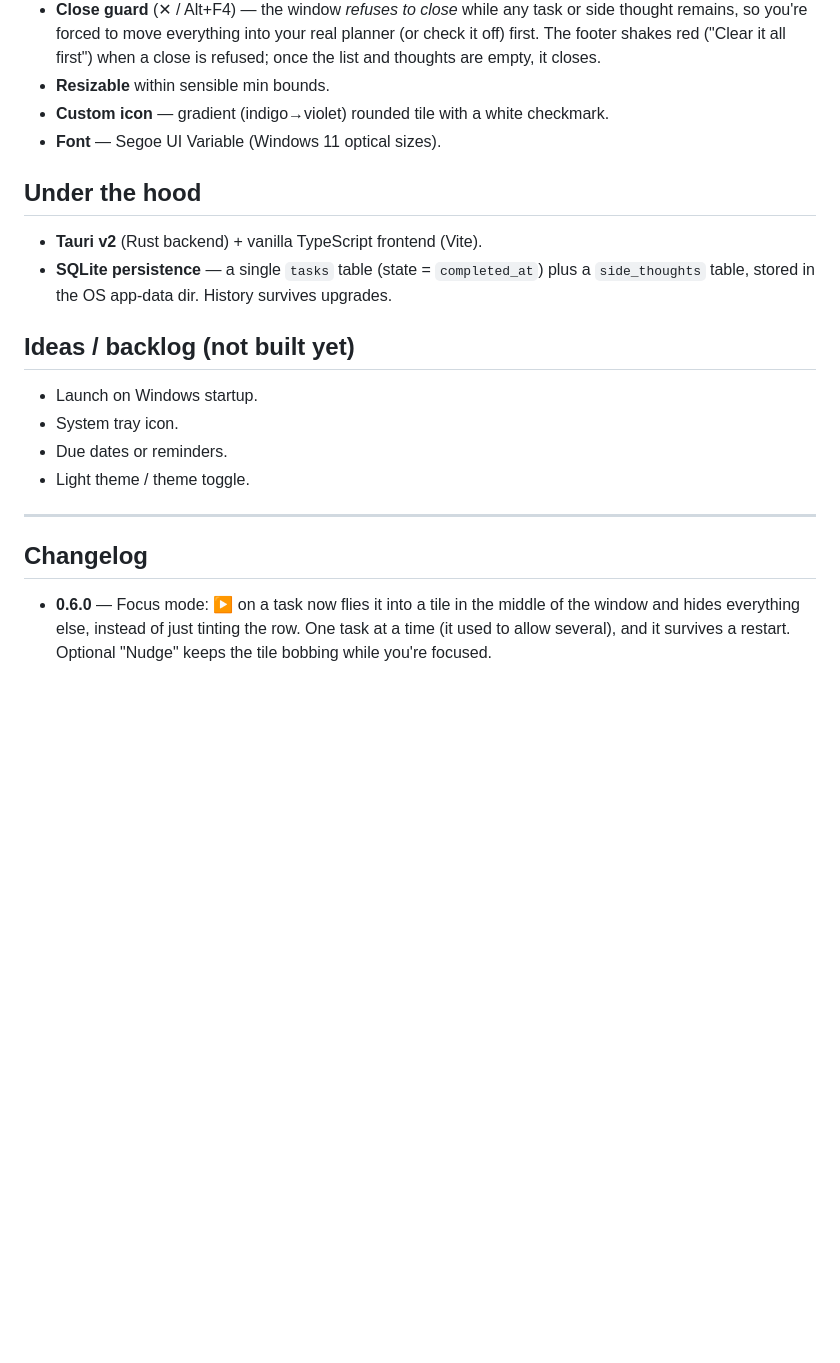
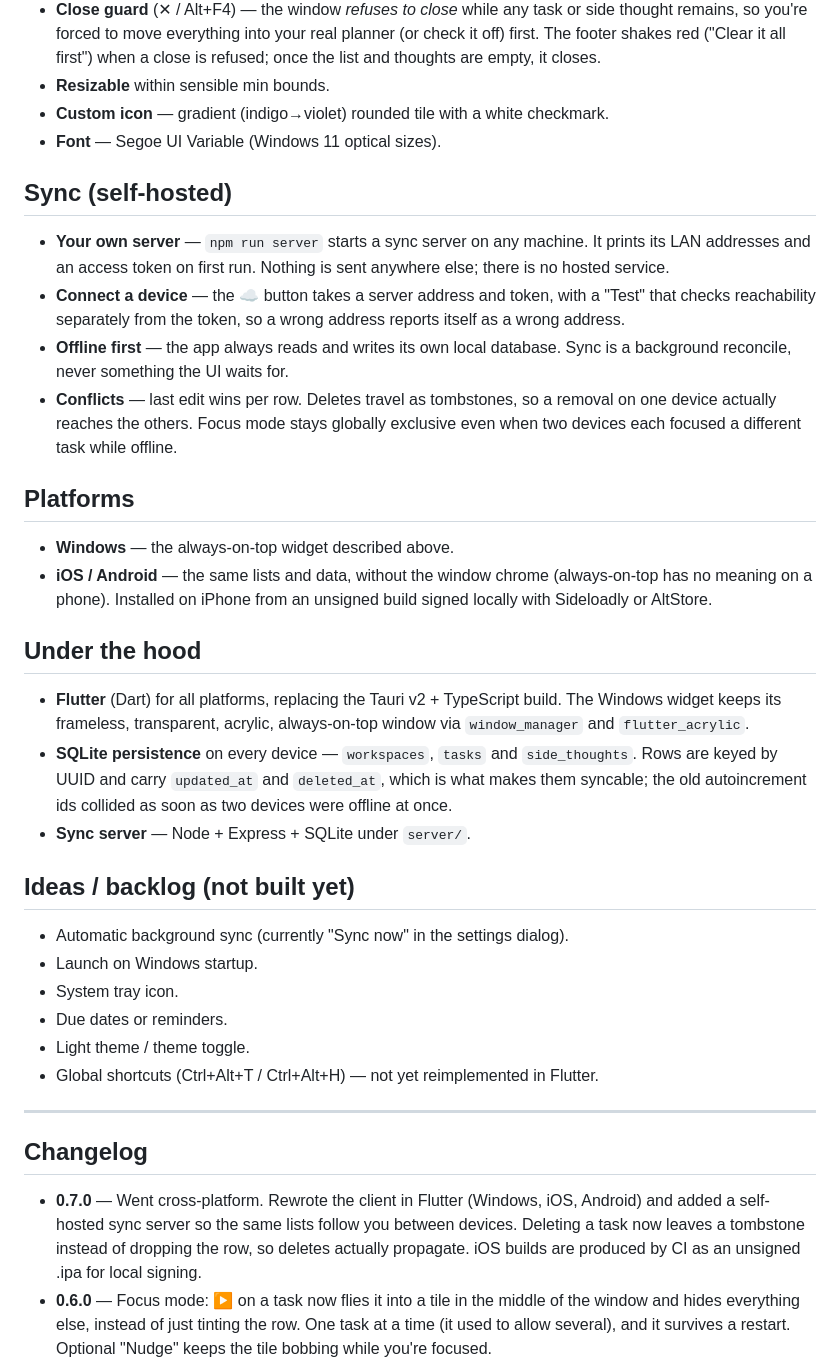
Before and after one commit to rosinusserrano/todo-app, a Markdown page: FEATURES.md, the part around the change. Drawn GitHub-style; blank space fills up the shorter version.

Commit message:
Update FEATURES.md for the Flutter port and sync
Co-Authored-By: Claude Opus 4.8 <noreply@anthropic.com>
Claude-Session: https://claude.ai/code/session_01VXHZtiNCzrqGwF3hq3tz2A

```diff
--- a/FEATURES.md
+++ b/FEATURES.md
@@ -62,23 +62,56 @@ Newest changes are noted in the changelog at the bottom.
 - **Custom icon** — gradient (indigo→violet) rounded tile with a white checkmark.
 - **Font** — Segoe UI Variable (Windows 11 optical sizes).
 
+## Sync (self-hosted)
+
+- **Your own server** — `npm run server` starts a sync server on any machine.
+  It prints its LAN addresses and an access token on first run. Nothing is sent
+  anywhere else; there is no hosted service.
+- **Connect a device** — the ☁ button takes a server address and token, with a
+  "Test" that checks reachability separately from the token, so a wrong address
+  reports itself as a wrong address.
+- **Offline first** — the app always reads and writes its own local database.
+  Sync is a background reconcile, never something the UI waits for.
+- **Conflicts** — last edit wins per row. Deletes travel as tombstones, so a
+  removal on one device actually reaches the others. Focus mode stays globally
+  exclusive even when two devices each focused a different task while offline.
+
+## Platforms
+
+- **Windows** — the always-on-top widget described above.
+- **iOS / Android** — the same lists and data, without the window chrome
+  (always-on-top has no meaning on a phone). Installed on iPhone from an
+  unsigned build signed locally with Sideloadly or AltStore.
+
 ## Under the hood
 
-- **Tauri v2** (Rust backend) + vanilla TypeScript frontend (Vite).
-- **SQLite persistence** — a single `tasks` table (state = `completed_at`) plus a
-  `side_thoughts` table, stored in the OS app-data dir. History survives upgrades.
+- **Flutter** (Dart) for all platforms, replacing the Tauri v2 + TypeScript
+  build. The Windows widget keeps its frameless, transparent, acrylic,
+  always-on-top window via `window_manager` and `flutter_acrylic`.
+- **SQLite persistence** on every device — `workspaces`, `tasks` and
+  `side_thoughts`. Rows are keyed by UUID and carry `updated_at` and
+  `deleted_at`, which is what makes them syncable; the old autoincrement ids
+  collided as soon as two devices were offline at once.
+- **Sync server** — Node + Express + SQLite under `server/`.
 
 ## Ideas / backlog (not built yet)
 
+- Automatic background sync (currently "Sync now" in the settings dialog).
 - Launch on Windows startup.
 - System tray icon.
 - Due dates or reminders.
 - Light theme / theme toggle.
+- Global shortcuts (Ctrl+Alt+T / Ctrl+Alt+H) — not yet reimplemented in Flutter.
 
 ---
 
 ## Changelog
 
+- **0.7.0** — Went cross-platform. Rewrote the client in Flutter (Windows, iOS,
+  Android) and added a self-hosted sync server so the same lists follow you
+  between devices. Deleting a task now leaves a tombstone instead of dropping
+  the row, so deletes actually propagate. iOS builds are produced by CI as an
+  unsigned .ipa for local signing.
 - **0.6.0** — Focus mode: ▶ on a task now flies it into a tile in the middle
   of the window and hides everything else, instead of just tinting the row. One
   task at a time (it used to allow several), and it survives a restart. Optional
```
